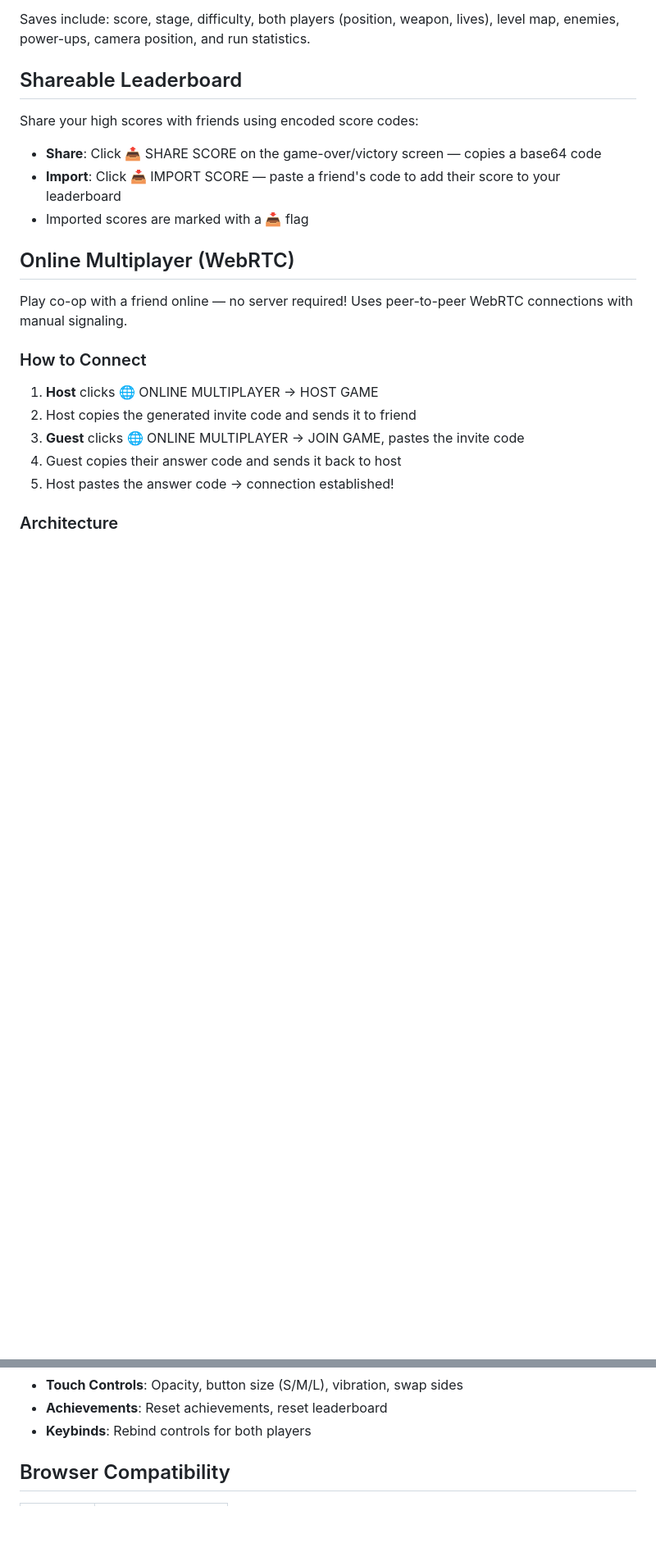
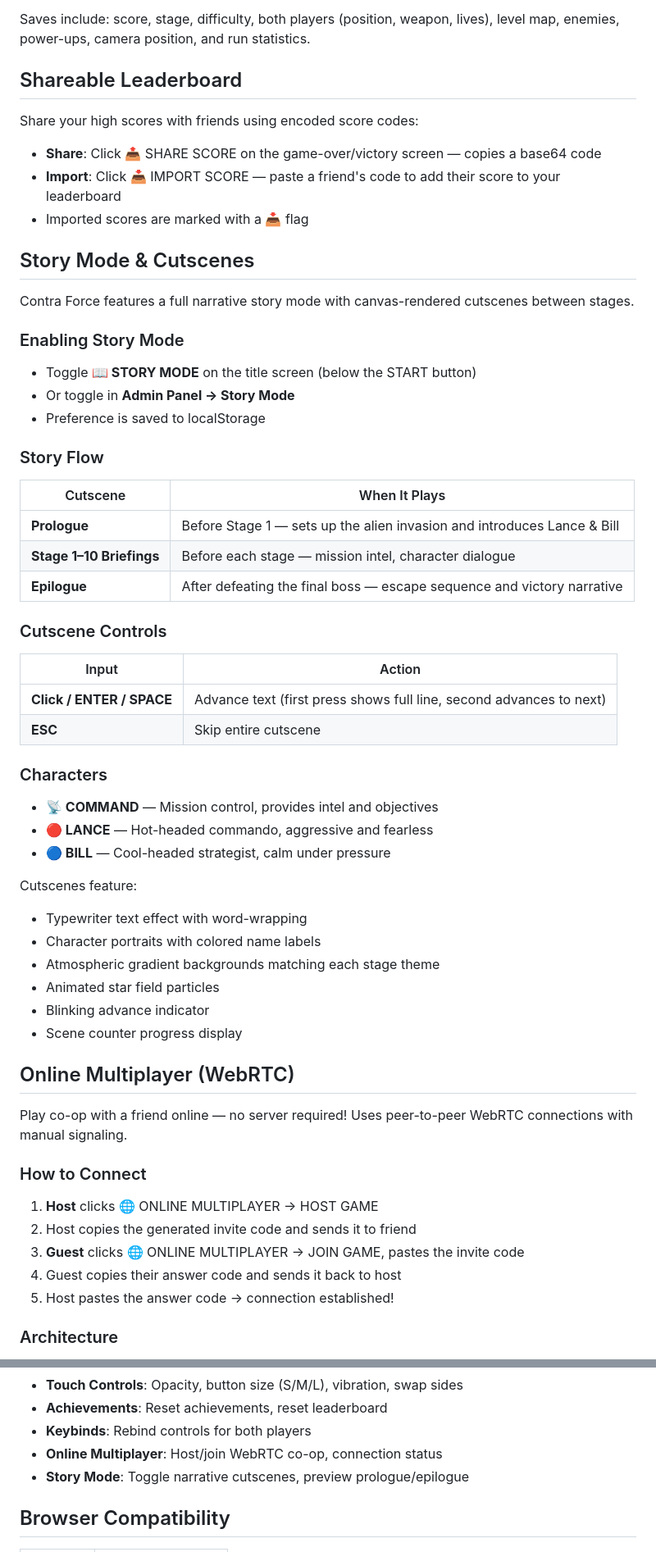
Before and after one commit to adamfoxdev/claude_contra_clone, a Markdown page: README.md, 2 parts joined by grey strips. Shown at 82% size. Rendered like a GitHub page; blank space fills up the shorter version.

Commit message:
Enhance README with gamepad support and story mode
Added gamepad/controller support details and story mode information.

```diff
--- a/README.md
+++ b/README.md
@@ -186,6 +205,41 @@ Share your high scores with friends using encoded score codes:
 - **Import**: Click 📥 IMPORT SCORE — paste a friend's code to add their score to your leaderboard
 - Imported scores are marked with a 📥 flag
 
+## Story Mode & Cutscenes
+
+Contra Force features a full narrative story mode with canvas-rendered cutscenes between stages.
+
+### Enabling Story Mode
+- Toggle **📖 STORY MODE** on the title screen (below the START button)
+- Or toggle in **Admin Panel → Story Mode**
+- Preference is saved to localStorage
+
+### Story Flow
+| Cutscene | When It Plays |
+|----------|---------------|
+| **Prologue** | Before Stage 1 — sets up the alien invasion and introduces Lance & Bill |
+| **Stage 1–10 Briefings** | Before each stage — mission intel, character dialogue |
+| **Epilogue** | After defeating the final boss — escape sequence and victory narrative |
+
+### Cutscene Controls
+| Input | Action |
+|-------|--------|
+| **Click / ENTER / SPACE** | Advance text (first press shows full line, second advances to next) |
+| **ESC** | Skip entire cutscene |
+
+### Characters
+- **📡 COMMAND** — Mission control, provides intel and objectives
+- **🔴 LANCE** — Hot-headed commando, aggressive and fearless
+- **🔵 BILL** — Cool-headed strategist, calm under pressure
+
+Cutscenes feature:
+- Typewriter text effect with word-wrapping
+- Character portraits with colored name labels
+- Atmospheric gradient backgrounds matching each stage theme
+- Animated star field particles
+- Blinking advance indicator
+- Scene counter progress display
+
 ## Online Multiplayer (WebRTC)
 
 Play co-op with a friend online — no server required! Uses peer-to-peer WebRTC connections with manual signaling.
@@ -271,6 +325,8 @@ Access with the **`** (backtick) key to open an in-game debug/tuning panel.
 - **Touch Controls**: Opacity, button size (S/M/L), vibration, swap sides
 - **Achievements**: Reset achievements, reset leaderboard
 - **Keybinds**: Rebind controls for both players
+- **Online Multiplayer**: Host/join WebRTC co-op, connection status
+- **Story Mode**: Toggle narrative cutscenes, preview prologue/epilogue
 
 ## Browser Compatibility
 
```
Also changed, not shown: other parts of README.md (+22 -3 lines).
